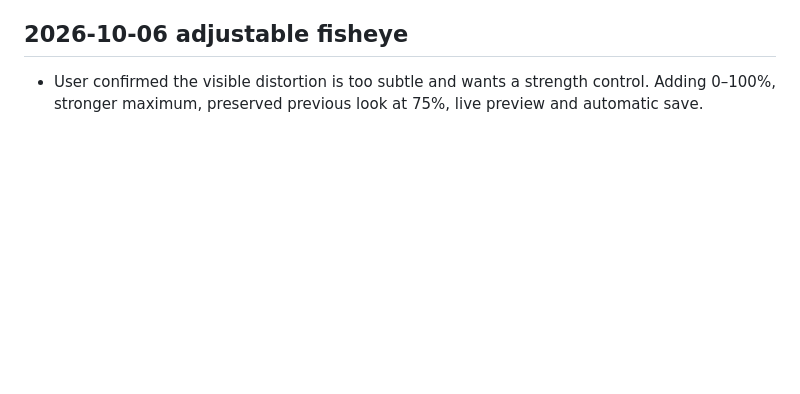
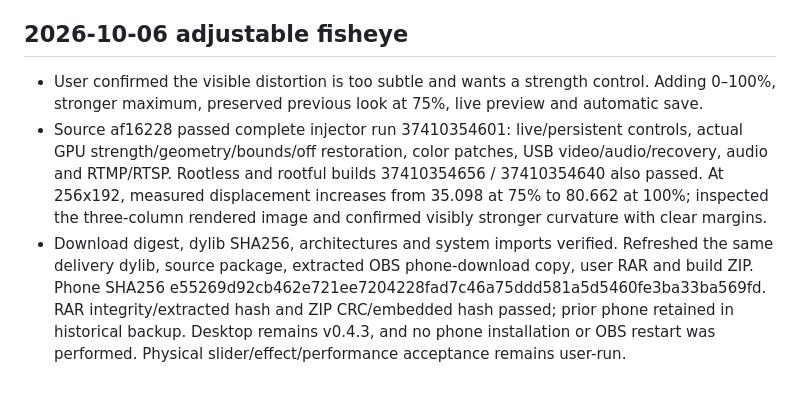
Before and after one commit to liuli0126/applelive, a Markdown page: progress.md, the part around the change. GitHub-like rendering; blank space fills up the shorter version.

Commit message:
Document verified adjustable fisheye delivery

```diff
--- a/progress.md
+++ b/progress.md
@@ -278,3 +278,5 @@
 
 ## 2026-10-06 adjustable fisheye
 - User confirmed the visible distortion is too subtle and wants a strength control. Adding 0–100%, stronger maximum, preserved previous look at 75%, live preview and automatic save.
+- Source af16228 passed complete injector run 37410354601: live/persistent controls, actual GPU strength/geometry/bounds/off restoration, color patches, USB video/audio/recovery, audio and RTMP/RTSP. Rootless and rootful builds 37410354656 / 37410354640 also passed. At 256x192, measured displacement increases from 35.098 at 75% to 80.662 at 100%; inspected the three-column rendered image and confirmed visibly stronger curvature with clear margins.
+- Download digest, dylib SHA256, architectures and system imports verified. Refreshed the same delivery dylib, source package, extracted OBS phone-download copy, user RAR and build ZIP. Phone SHA256 e55269d92cb462e721ee7204228fad7c46a75ddd581a5d5460fe3ba33ba569fd. RAR integrity/extracted hash and ZIP CRC/embedded hash passed; prior phone retained in historical backup. Desktop remains v0.4.3, and no phone installation or OBS restart was performed. Physical slider/effect/performance acceptance remains user-run.
```
Also changed, not shown: docs/手机鱼眼强度调节-20261006.md (added, +21 -0 lines), task_plan.md (+4 -4 lines).
